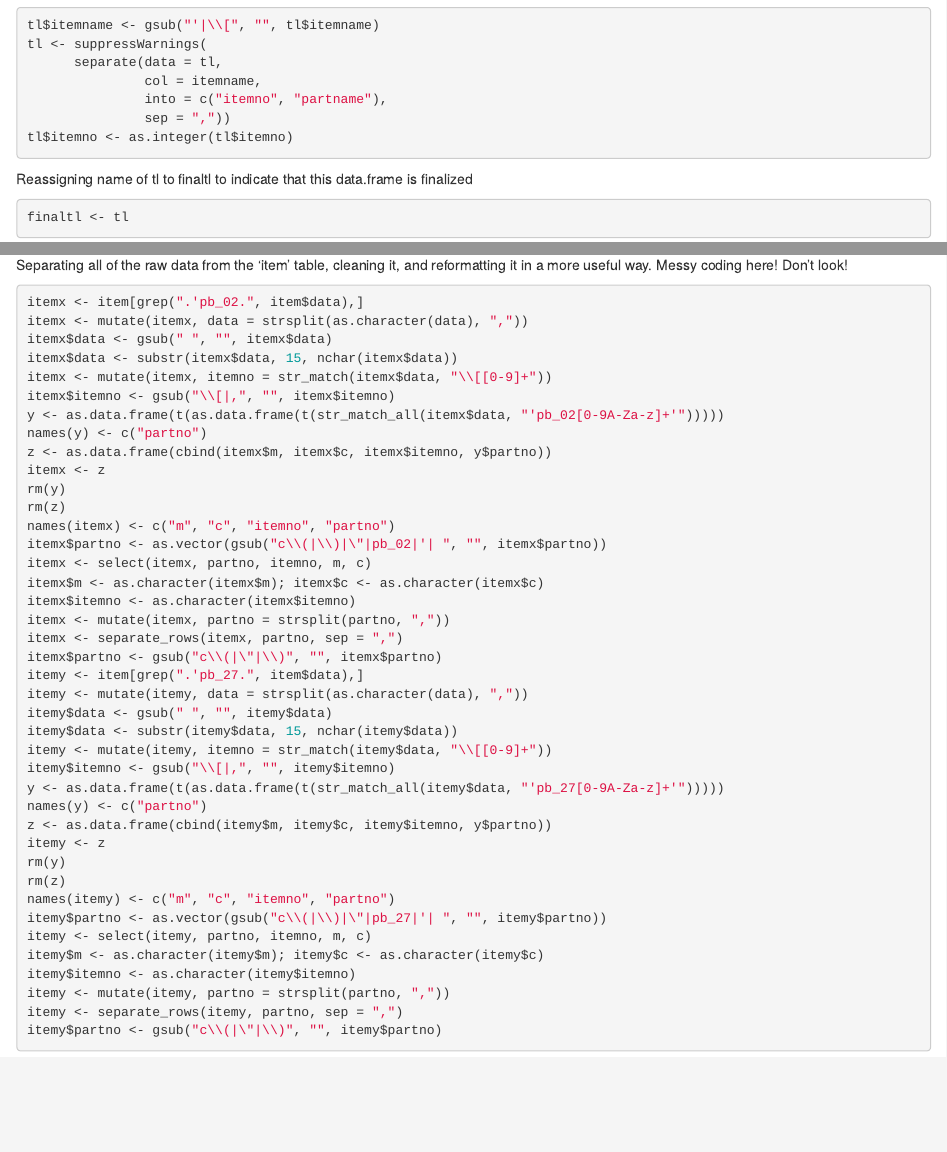
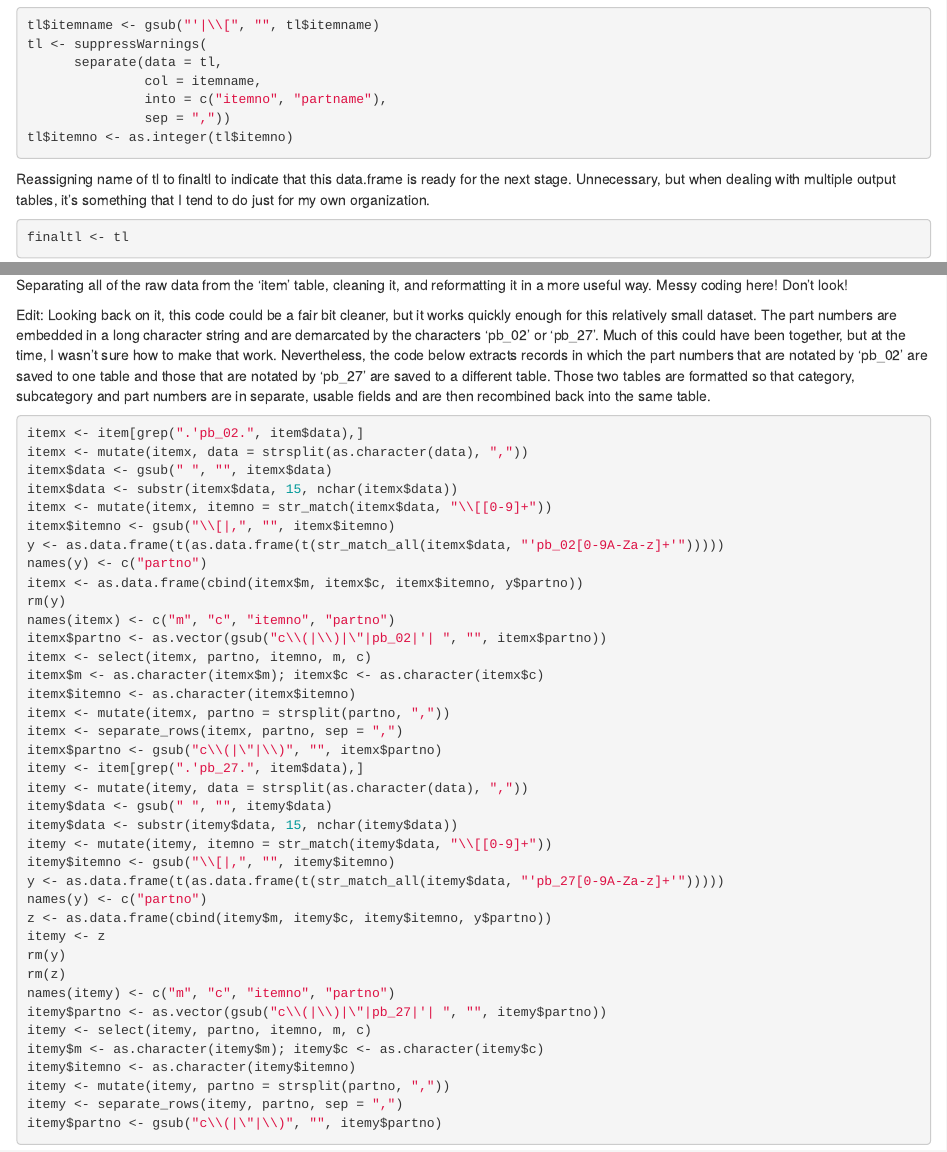
Before and after one commit to bbfulton/JaguarEPC, an R Markdown document (jepc_etl_part3.Rmd): the page in a window 1100 px wide, from 1600 px down, and a second part further down, joined at a grey line. The pictures show the output file jepc_etl_part3.html that the author committed with the source, opened offline.

Commit message:
Add files via upload

````diff
--- a/jepc_etl_part3.Rmd
+++ b/jepc_etl_part3.Rmd
@@ -99,7 +99,7 @@ tl$itemno <- as.integer(tl$itemno)
 
 ```
 
-Reassigning name of tl to finaltl to indicate that this data.frame is finalized
+Reassigning name of tl to finaltl to indicate that this data.frame is ready for the next stage.  Unnecessary, but when dealing with multiple output tables, it's something that I tend to do just for my own organization.
 
 ```{r}
 
@@ -229,6 +229,8 @@ head(item, 3)
 
 Separating all of the raw data from the 'item' table, cleaning it, and reformatting it in a more useful way.  Messy coding here!  Don't look!
 
+Edit:  Looking back on it, this code could be a fair bit cleaner, but it works quickly enough for this relatively small dataset. The part numbers are embedded in a long character string and are demarcated by the characters 'pb_02' or 'pb_27'. Much of this could have been together, but at the time, I wasn't sure how to make that work.  Nevertheless, the code below extracts records in which the part numbers that are notated by 'pb_02' are saved to one table and those that are notated by 'pb_27' are saved to a different table.  Those two tables are formatted so that category, subcategory and part numbers are in separate, usable fields and are then recombined back into the same table.
+
 ```{r}
 
 itemx <- item[grep(".'pb_02.", item$data),]
@@ -239,10 +241,8 @@
 itemx$itemno <- gsub("\\[|,", "", itemx$itemno)
 y <- as.data.frame(t(as.data.frame(t(str_match_all(itemx$data, "'pb_02[0-9A-Za-z]+'")))))
 names(y) <- c("partno")
-z <- as.data.frame(cbind(itemx$m, itemx$c, itemx$itemno, y$partno))
-itemx <- z
+itemx <- as.data.frame(cbind(itemx$m, itemx$c, itemx$itemno, y$partno))
 rm(y)
-rm(z)
 names(itemx) <- c("m", "c", "itemno", "partno")
 itemx$partno <- as.vector(gsub("c\\(|\\)|\"|pb_02|'| ", "", itemx$partno))
 itemx <- select(itemx, partno, itemno, m, c)
````
Also changed, not shown: jepc_etl_part3.html, jepc_etl_part3.Rmd (2 more changed lines).
